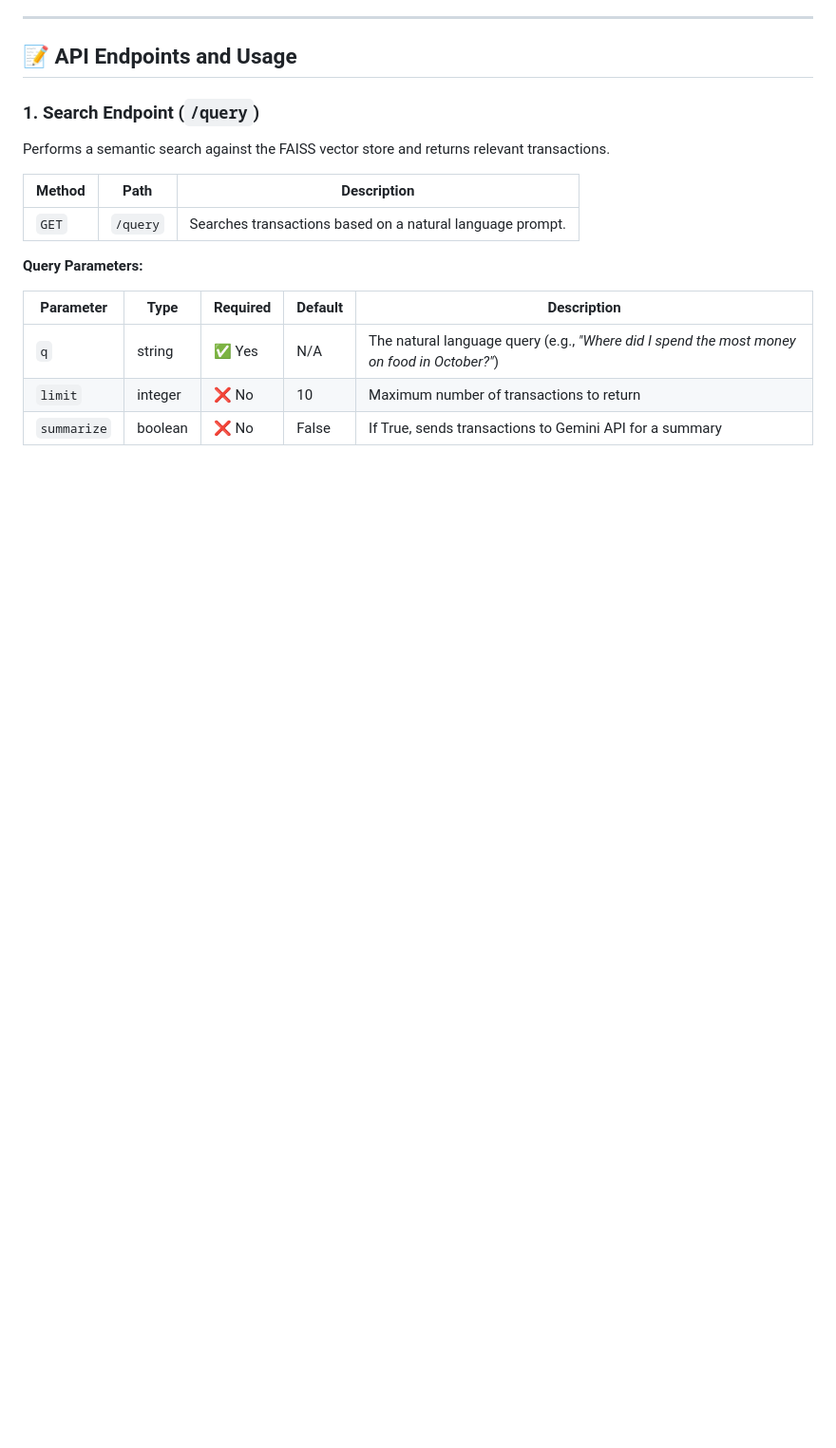
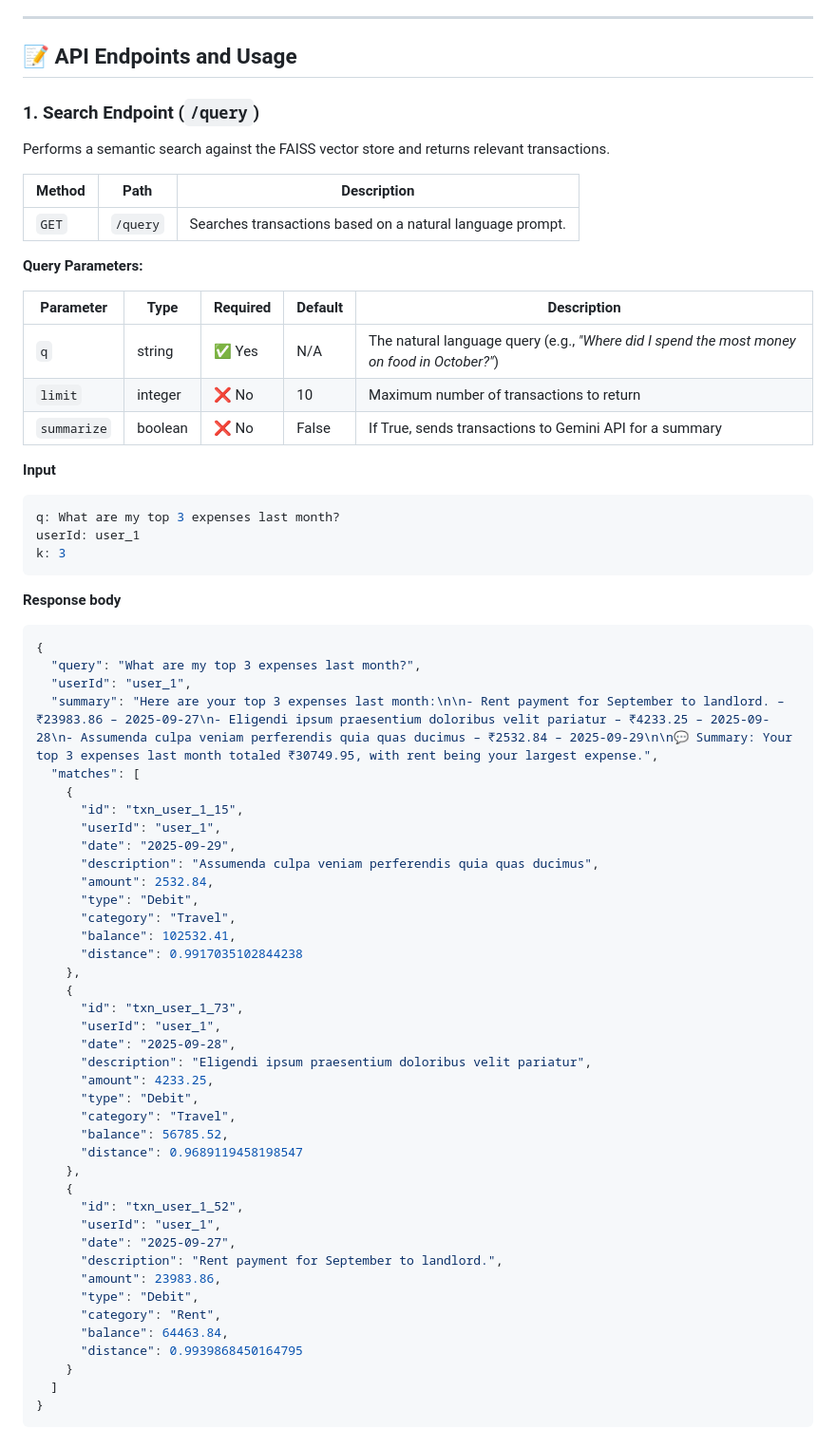
Before and after one commit to thummar05/AI-Financial-Assistant, a Markdown page: README.md, the part around the change. Shown: that part at 95% size. Rendered like a GitHub page; blank space fills up the shorter version.

````diff
--- a/README.md
+++ b/README.md
@@ -116,3 +116,56 @@ Performs a semantic search against the FAISS vector store and returns relevant t
 | `q` | string | ✅ Yes | N/A | The natural language query (e.g., *"Where did I spend the most money on food in October?"*) |
 | `limit` | integer | ❌ No | 10 | Maximum number of transactions to return |
 | `summarize` | boolean | ❌ No | False | If True, sends transactions to Gemini API for a summary |
+
+**Input**
+
+```bash
+q: What are my top 3 expenses last month?
+userId: user_1
+k: 3
+```
+
+**Response body**
+
+```bash
+{
+  "query": "What are my top 3 expenses last month?",
+  "userId": "user_1",
+  "summary": "Here are your top 3 expenses last month:\n\n- Rent payment for September to landlord. – ₹23983.86 – 2025-09-27\n- Eligendi ipsum praesentium doloribus velit pariatur – ₹4233.25 – 2025-09-28\n- Assumenda culpa veniam perferendis quia quas ducimus – ₹2532.84 – 2025-09-29\n\n💬 Summary: Your top 3 expenses last month totaled ₹30749.95, with rent being your largest expense.",
+  "matches": [
+    {
+      "id": "txn_user_1_15",
+      "userId": "user_1",
+      "date": "2025-09-29",
+      "description": "Assumenda culpa veniam perferendis quia quas ducimus",
+      "amount": 2532.84,
+      "type": "Debit",
+      "category": "Travel",
+      "balance": 102532.41,
+      "distance": 0.9917035102844238
+    },
+    {
+      "id": "txn_user_1_73",
+      "userId": "user_1",
+      "date": "2025-09-28",
+      "description": "Eligendi ipsum praesentium doloribus velit pariatur",
+      "amount": 4233.25,
+      "type": "Debit",
+      "category": "Travel",
+      "balance": 56785.52,
+      "distance": 0.9689119458198547
+    },
+    {
+      "id": "txn_user_1_52",
+      "userId": "user_1",
+      "date": "2025-09-27",
+      "description": "Rent payment for September to landlord.",
+      "amount": 23983.86,
+      "type": "Debit",
+      "category": "Rent",
+      "balance": 64463.84,
+      "distance": 0.9939868450164795
+    }
+  ]
+}
+```
````
